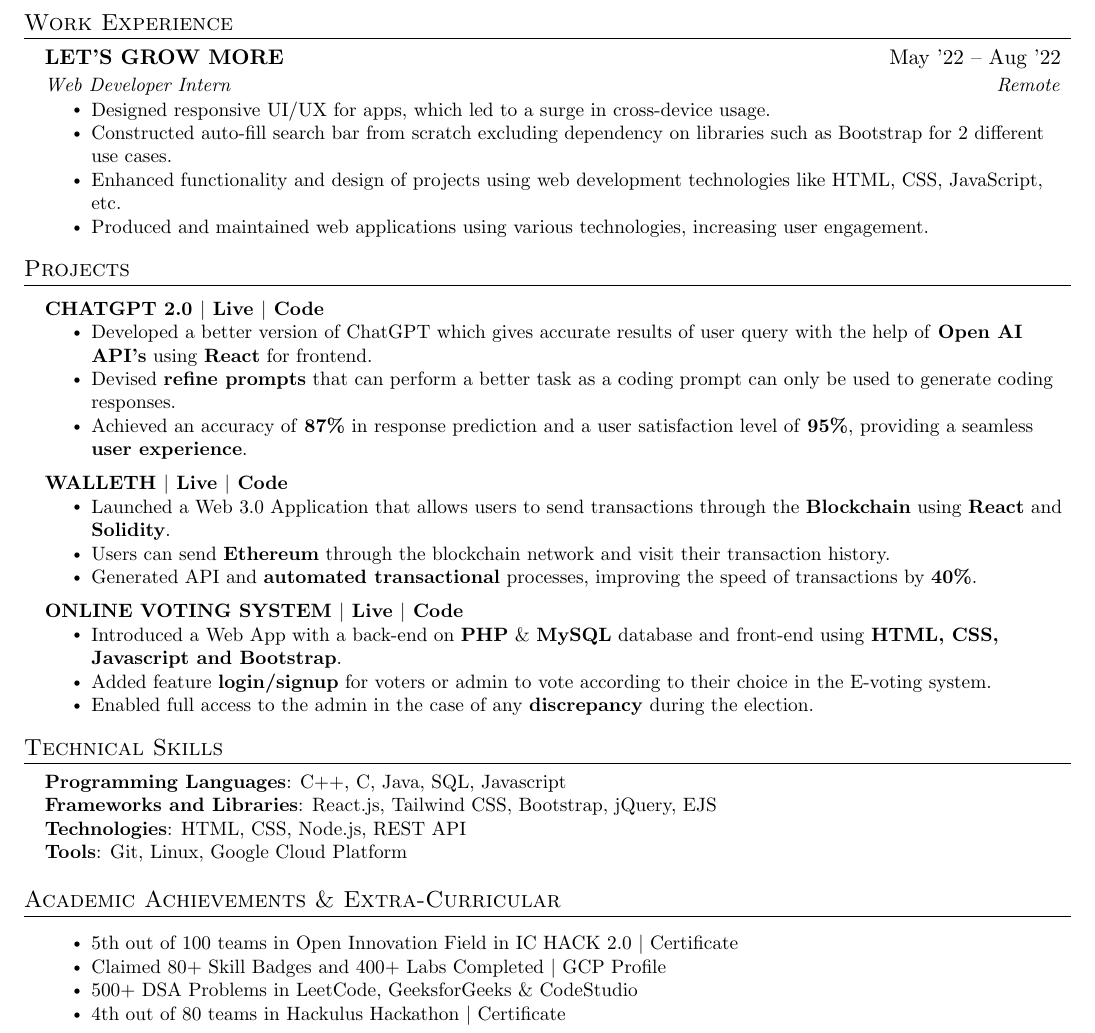
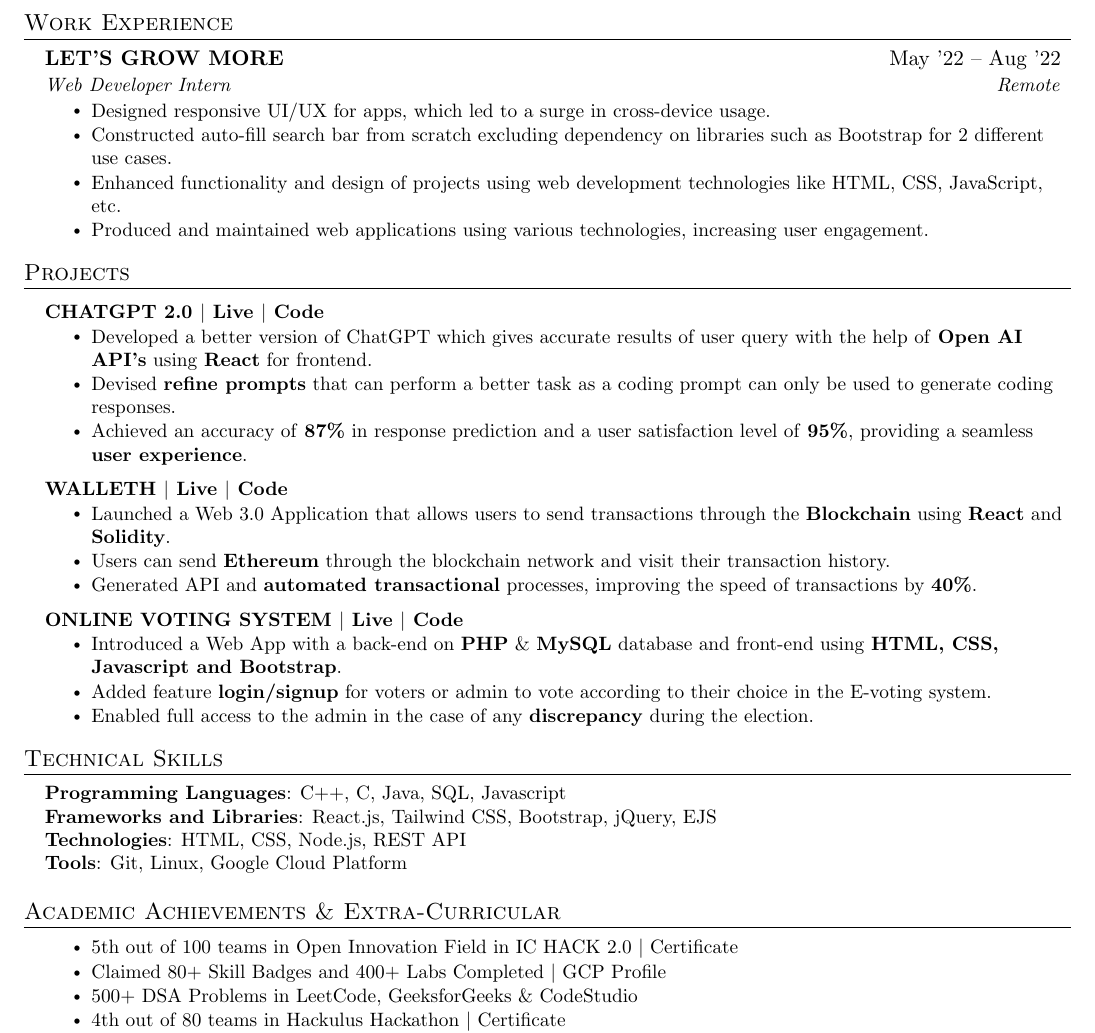
Before and after one commit to tarunbisht-24/resume, a LaTeX CV (resume.tex): part of the page, cut so that both start at the same text. Compiled offline with pdfLaTeX.

Commit message:
Update resume.tex

```diff
--- a/resume.tex
+++ b/resume.tex
@@ -215,6 +215,7 @@
 \section{Academic Achievements \& Extra-Curricular}
 
     \begin{itemize}[leftmargin=0.15in, label={}]
+    \small{\item{
     \resumeItemListStart
   \resumeItem{5th out of 100 teams in Open Innovation Field in IC HACK 2.0 $|$ \href{https://drive.google.com/file/d/1SeL0qU6O4hFTnG8Ef7F7ifKkHy5lRoSG/view?usp=sharing}{Certificate}}
    \resumeItem{Claimed 80+ Skill Badges and 400+ Labs Completed $|$ \href{https://www.cloudskillsboost.google/public_profiles/27c0ba2b-577b-4d32-a506-64591e89e383}{GCP Profile}}
```
Also changed, not shown: resume.tex (1 more changed lines).
